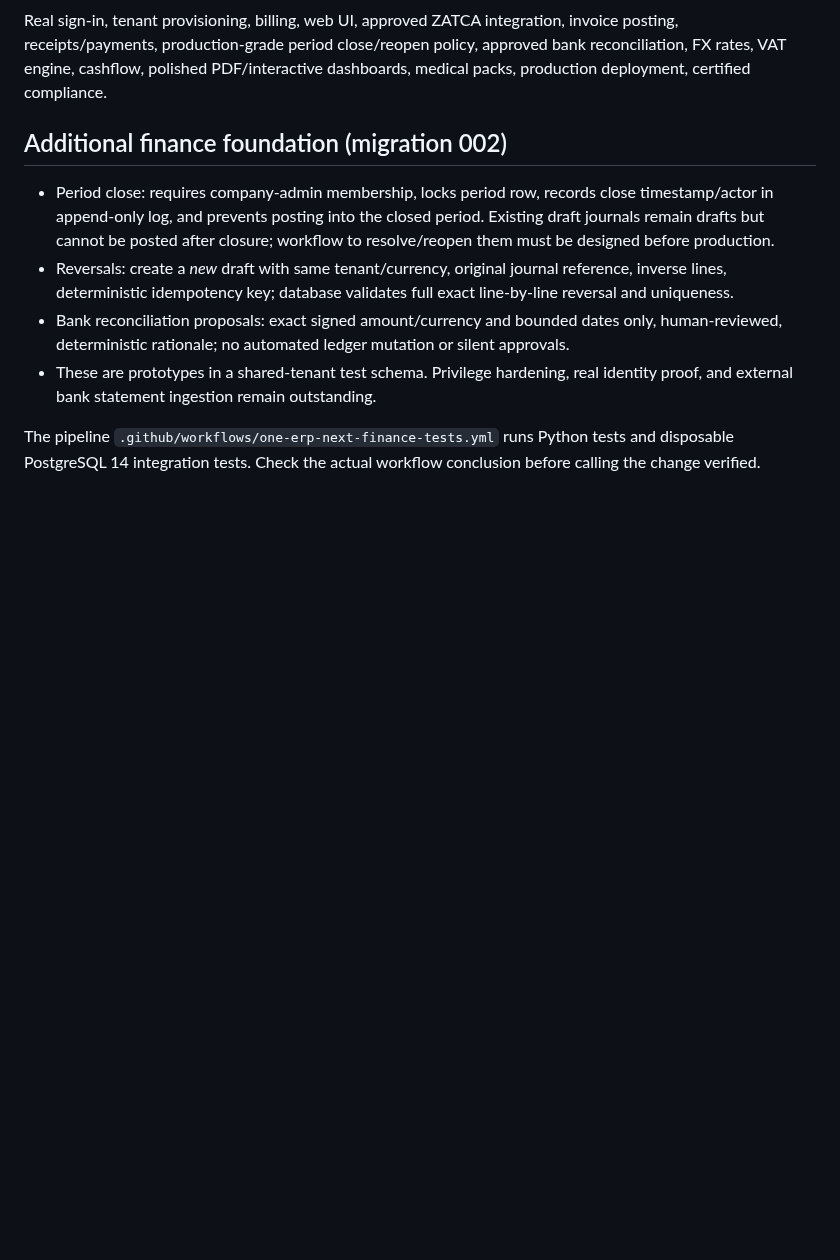
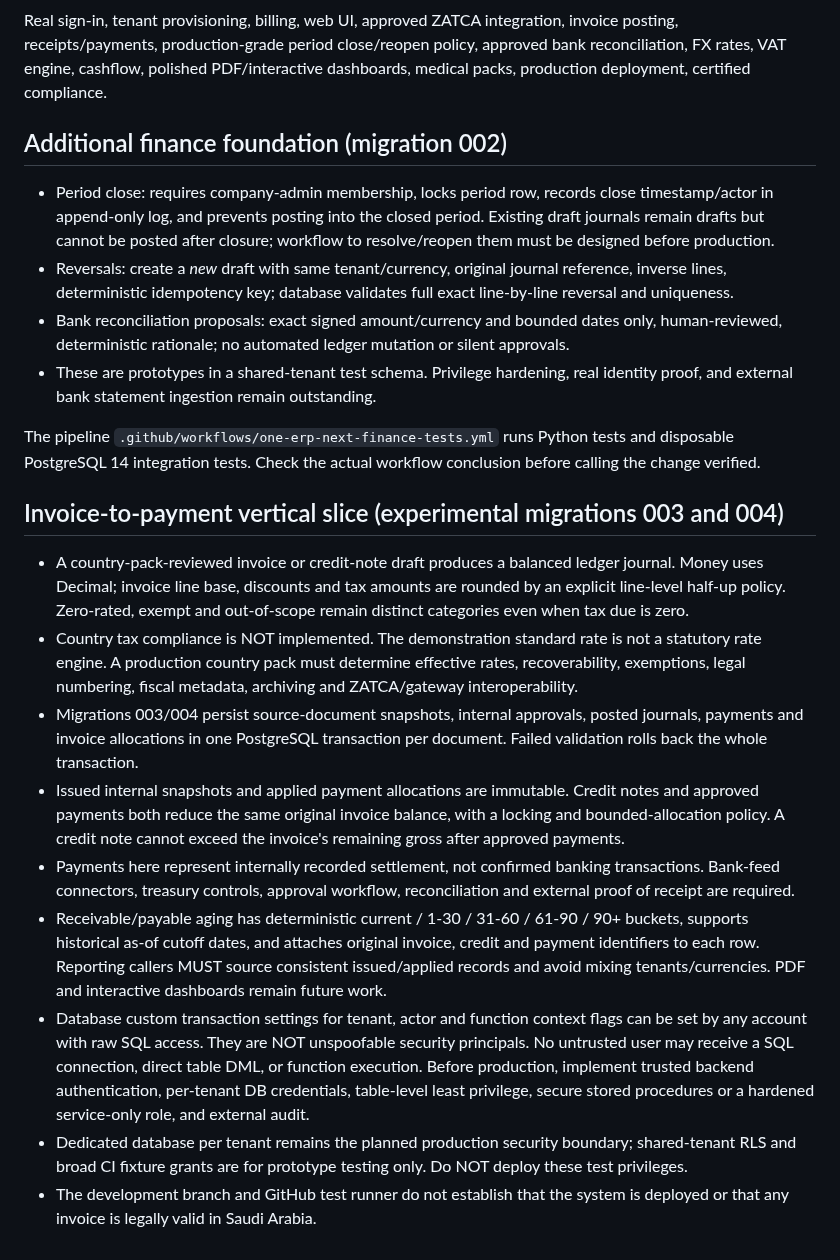
Before and after one commit to Midoalone85/onebusiness-site, a Markdown page: one-erp-next/FINANCE_DEPLOYMENT_GATES.md, the part around the change. Drawn GitHub-style; blank space fills up the shorter version.

Commit message:
docs(finance): record invoice, allocation and AR/AP report guarantees and production blockers

```diff
--- a/one-erp-next/FINANCE_DEPLOYMENT_GATES.md
+++ b/one-erp-next/FINANCE_DEPLOYMENT_GATES.md
@@ -40,3 +40,16 @@ Real sign-in, tenant provisioning, billing, web UI, approved ZATCA integration,
 - These are prototypes in a shared-tenant test schema. Privilege hardening, real identity proof, and external bank statement ingestion remain outstanding.
 
 The pipeline `.github/workflows/one-erp-next-finance-tests.yml` runs Python tests and disposable PostgreSQL 14 integration tests. Check the actual workflow conclusion before calling the change verified.
+
+
+## Invoice-to-payment vertical slice (experimental migrations 003 and 004)
+
+- A country-pack-reviewed invoice or credit-note draft produces a balanced ledger journal. Money uses Decimal; invoice line base, discounts and tax amounts are rounded by an explicit line-level half-up policy. Zero-rated, exempt and out-of-scope remain distinct categories even when tax due is zero.
+- Country tax compliance is NOT implemented. The demonstration standard rate is not a statutory rate engine. A production country pack must determine effective rates, recoverability, exemptions, legal numbering, fiscal metadata, archiving and ZATCA/gateway interoperability.
+- Migrations 003/004 persist source-document snapshots, internal approvals, posted journals, payments and invoice allocations in one PostgreSQL transaction per document. Failed validation rolls back the whole transaction.
+- Issued internal snapshots and applied payment allocations are immutable. Credit notes and approved payments both reduce the same original invoice balance, with a locking and bounded-allocation policy. A credit note cannot exceed the invoice's remaining gross after approved payments.
+- Payments here represent internally recorded settlement, not confirmed banking transactions. Bank-feed connectors, treasury controls, approval workflow, reconciliation and external proof of receipt are required.
+- Receivable/payable aging has deterministic current / 1-30 / 31-60 / 61-90 / 90+ buckets, supports historical as-of cutoff dates, and attaches original invoice, credit and payment identifiers to each row. Reporting callers MUST source consistent issued/applied records and avoid mixing tenants/currencies. PDF and interactive dashboards remain future work.
+- Database custom transaction settings for tenant, actor and function context flags can be set by any account with raw SQL access. They are NOT unspoofable security principals. No untrusted user may receive a SQL connection, direct table DML, or function execution. Before production, implement trusted backend authentication, per-tenant DB credentials, table-level least privilege, secure stored procedures or a hardened service-only role, and external audit.
+- Dedicated database per tenant remains the planned production security boundary; shared-tenant RLS and broad CI fixture grants are for prototype testing only. Do NOT deploy these test privileges.
+- The development branch and GitHub test runner do not establish that the system is deployed or that any invoice is legally valid in Saudi Arabia.
```
